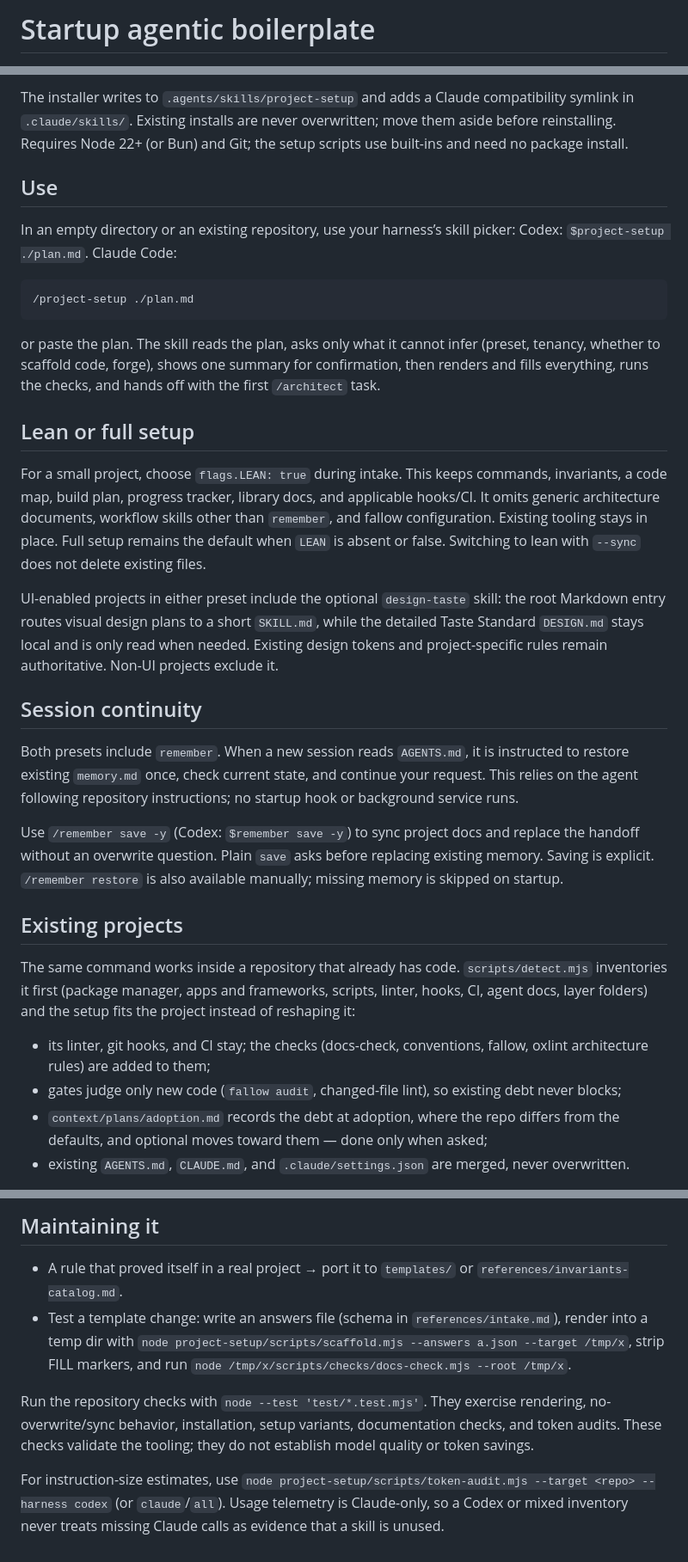
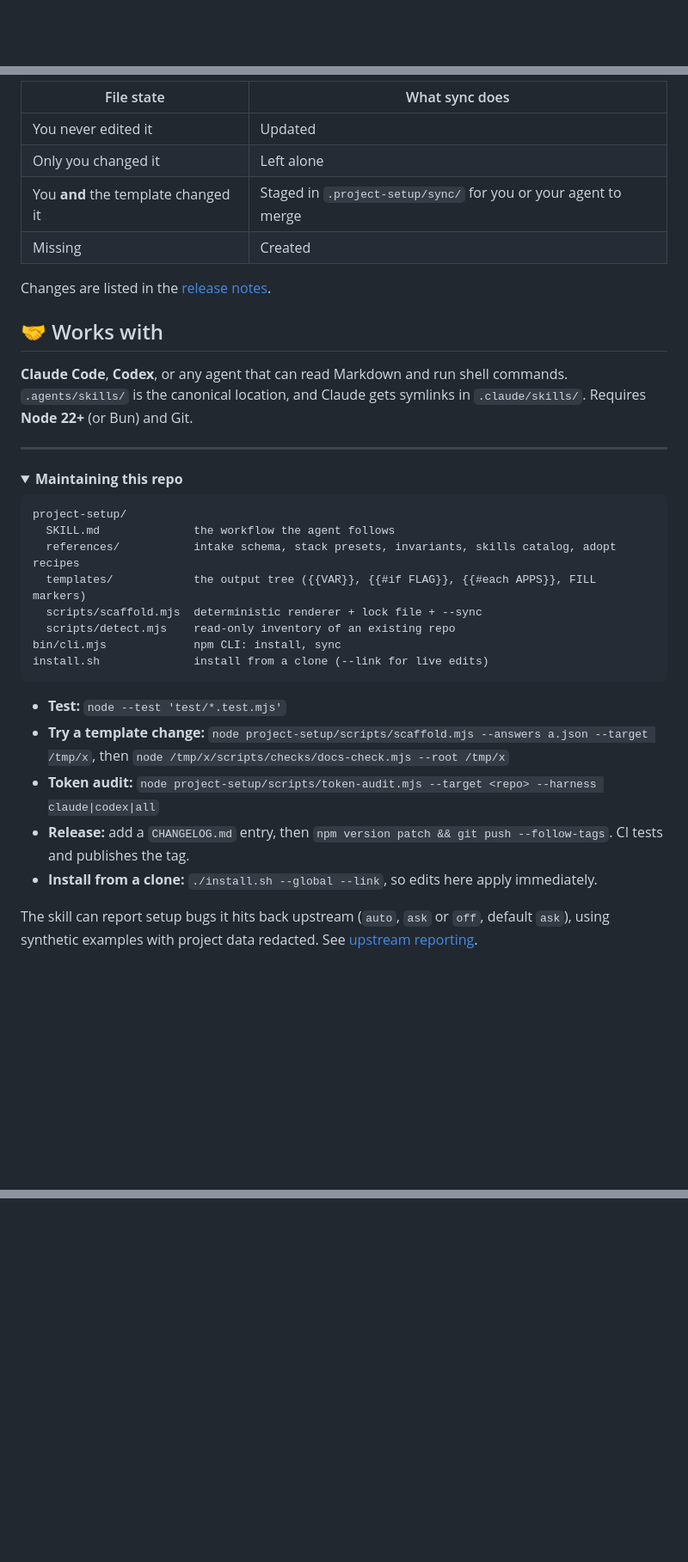
Before and after one commit to geo318/startup-agentic-boilerplate, a Markdown page: README.md, 3 parts joined by grey strips. Shown at 86% size. Rendered like a GitHub page; folded sections open; blank space fills up the shorter version.

Commit message:
docs: rewrite README around why, quick start and sync

````diff
--- a/README.md
+++ b/README.md
@@ -1,2 +1,2 @@
-# Startup agentic boilerplate
+<div align="center">
 
@@ -28,55 +106,39 @@ Or from a clone:
 ```
 
-The installer writes to `.agents/skills/project-setup` and adds a Claude compatibility symlink
-in `.claude/skills/`. Existing installs are never overwritten; move them aside before reinstalling.
-Requires Node 22+ (or Bun) and Git; the setup scripts use built-ins and need no package install.
+| File state | What sync does |
+| --- | --- |
+| You never edited it | Updated |
+| Only you changed it | Left alone |
+| You **and** the template changed it | Staged in `.project-setup/sync/` for you or your agent to merge |
+| Missing | Created |
 
-## Use
+Changes are listed in the [release notes](CHANGELOG.md).
 
-In an empty directory or an existing repository, use your harness’s skill picker:
-Codex: `$project-setup ./plan.md`. Claude Code:
+## 🤝 Works with
 
-```
-/project-setup ./plan.md
+**Claude Code**, **Codex**, or any agent that can read Markdown and run shell commands. `.agents/skills/` is the canonical location, and Claude gets symlinks in `.claude/skills/`. Requires **Node 22+** (or Bun) and Git.
+
+---
+
+<details>
+<summary><b>Maintaining this repo</b></summary>
+
+```text
+project-setup/
+  SKILL.md              the workflow the agent follows
+  references/           intake schema, stack presets, invariants, skills catalog, adopt recipes
+  templates/            the output tree ({{VAR}}, {{#if FLAG}}, {{#each APPS}}, FILL markers)
+  scripts/scaffold.mjs  deterministic renderer + lock file + --sync
+  scripts/detect.mjs    read-only inventory of an existing repo
+bin/cli.mjs             npm CLI: install, sync
+install.sh              install from a clone (--link for live edits)
 ```
 
-or paste the plan. The skill reads the plan, asks only what it cannot infer (preset, tenancy,
-whether to scaffold code, forge), shows one summary for confirmation, then renders and fills
-everything, runs the checks, and hands off with the first `/architect` task.
+- **Test:** `node --test 'test/*.test.mjs'`
+- **Try a template change:** `node project-setup/scripts/scaffold.mjs --answers a.json --target /tmp/x`, then `node /tmp/x/scripts/checks/docs-check.mjs --root /tmp/x`
+- **Token audit:** `node project-setup/scripts/token-audit.mjs --target <repo> --harness claude|codex|all`
+- **Release:** add a `CHANGELOG.md` entry, then `npm version patch && git push --follow-tags`. CI tests and publishes the tag.
+- **Install from a clone:** `./install.sh --global --link`, so edits here apply immediately.
 
-## Lean or full setup
+The skill can report setup bugs it hits back upstream (`auto`, `ask` or `off`, default `ask`), using synthetic examples with project data redacted. See [upstream reporting](project-setup/references/upstream-reporting.md).
 
-For a small project, choose `flags.LEAN: true` during intake. This keeps commands, invariants,
-a code map, build plan, progress tracker, library docs, and applicable hooks/CI. It omits generic
-architecture documents, workflow skills other than `remember`, and fallow configuration. Existing tooling stays in place.
-Full setup remains the default when `LEAN` is absent or false. Switching to lean with `--sync`
-does not delete existing files.
-
-UI-enabled projects in either preset include the optional `design-taste` skill: the root
-Markdown entry routes visual design plans to a short `SKILL.md`, while the detailed Taste
-Standard `DESIGN.md` stays local and is only read when needed. Existing design tokens and
-project-specific rules remain authoritative. Non-UI projects exclude it.
-
-## Session continuity
-
-Both presets include `remember`. When a new session reads `AGENTS.md`, it is instructed to
-restore existing `memory.md` once, check current state, and continue your request. This relies
-on the agent following repository instructions; no startup hook or background service runs.
-
-Use `/remember save -y` (Codex: `$remember save -y`) to sync project docs and replace the handoff
-without an overwrite question. Plain `save` asks before replacing existing memory. Saving is
-explicit. `/remember restore` is also available manually; missing memory is skipped on startup.
-
-## Existing projects
-
-The same command works inside a repository that already has code. `scripts/detect.mjs`
-inventories it first (package manager, apps and frameworks, scripts, linter, hooks, CI, agent
-docs, layer folders) and the setup fits the project instead of reshaping it:
-
-- its linter, git hooks, and CI stay; the checks (docs-check, conventions, fallow, oxlint
-  architecture rules) are added to them;
-- gates judge only new code (`fallow audit`, changed-file lint), so existing debt never blocks;
-- `context/plans/adoption.md` records the debt at adoption, where the repo differs from the
-  defaults, and optional moves toward them — done only when asked;
-- existing `AGENTS.md`, `CLAUDE.md`, and `.claude/settings.json` are merged, never overwritten.
-
@@ -158,14 +145 @@ head commit. This is agent guidance, not a background automation.
-## Maintaining it
-
-- A rule that proved itself in a real project → port it to `templates/` or
-  `references/invariants-catalog.md`.
-- Test a template change: write an answers file (schema in `references/intake.md`), render into
-  a temp dir with `node project-setup/scripts/scaffold.mjs --answers a.json --target /tmp/x`,
-  strip FILL markers, and run `node /tmp/x/scripts/checks/docs-check.mjs --root /tmp/x`.
-
-Run the repository checks with `node --test 'test/*.test.mjs'`. They exercise rendering,
-no-overwrite/sync behavior, installation, setup variants, documentation checks, and token audits.
-These checks validate the tooling; they do not establish model quality or token savings.
-
-For instruction-size estimates, use `node project-setup/scripts/token-audit.mjs --target <repo> --harness codex` (or `claude`/`all`). Usage telemetry is Claude-only, so a Codex or mixed inventory
-never treats missing Claude calls as evidence that a skill is unused.
+</details>
````
Also changed, not shown: other parts of README.md (+93 -90 lines).
